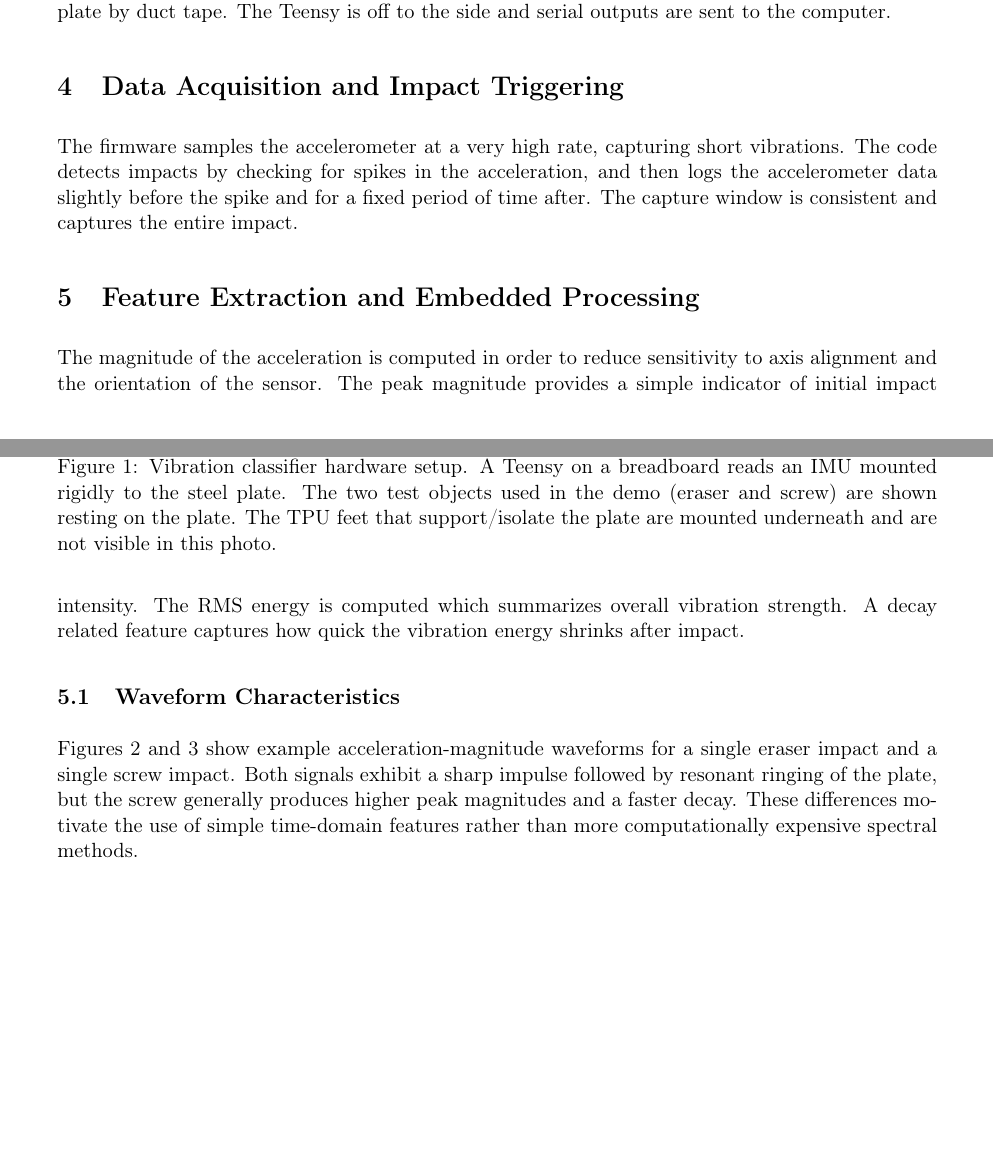
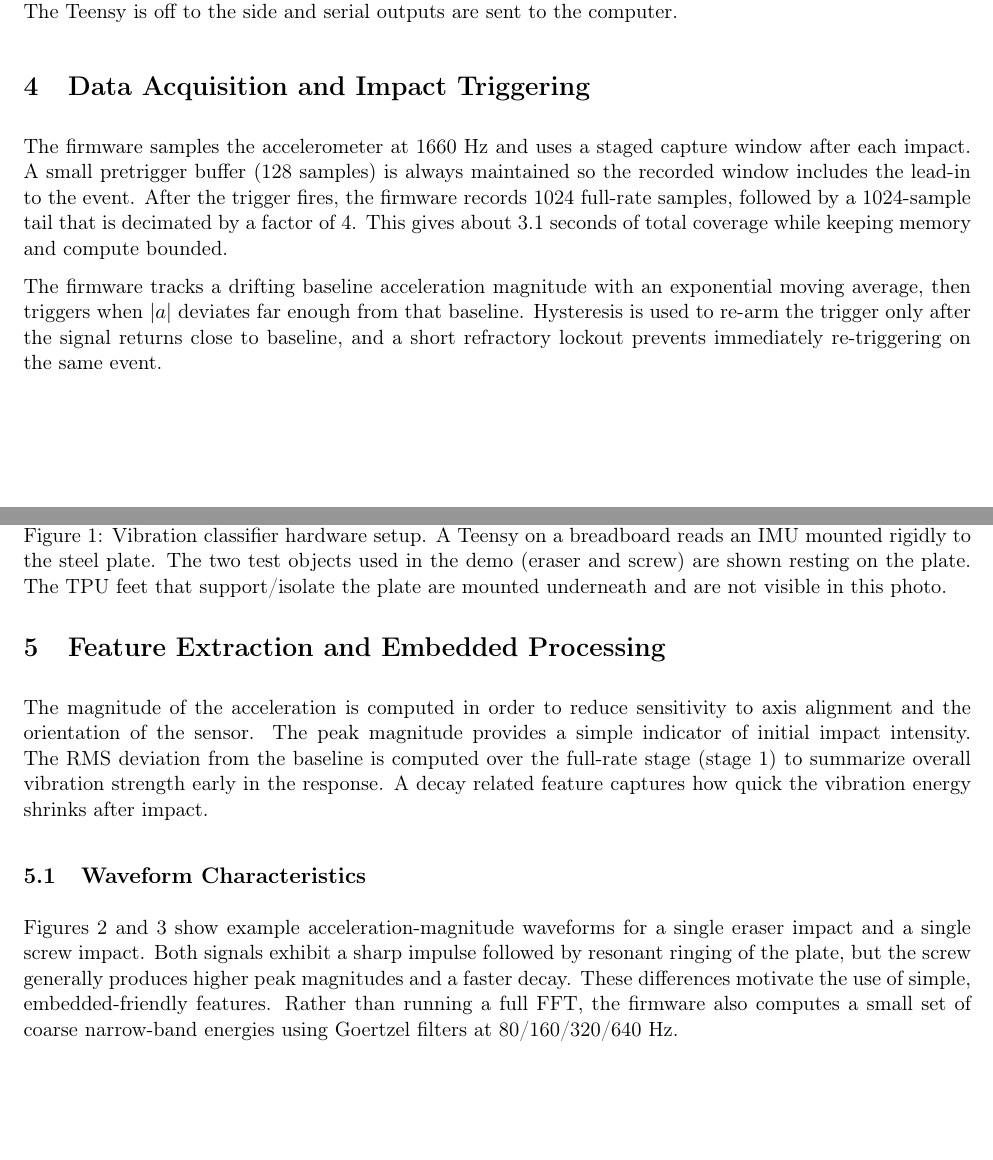
Before and after one commit to FriChaFri/Arduino-Vibration-Object-Classifier, a LaTeX document (report.tex): two parts of pages 1 and 2 of 6 before the commit and two parts of pages 1 and 2 of 5 after it, joined at a grey line, cut so that both start at the same text, the shorter picture padded with empty space. Compiled offline with pdfLaTeX.

Commit message:
Final report written

```diff
--- a/report.tex
+++ b/report.tex
@@ -1,6 +1,6 @@
 \documentclass[11pt]{article}
 
-\usepackage[margin=1in]{geometry}
+\usepackage[margin=.75in]{geometry}
 \usepackage[T1]{fontenc}
 \usepackage[utf8]{inputenc}
 \usepackage{graphicx}
@@ -39,20 +39,24 @@ An IMU is placed upside down in a 3D printed mount, and that mount is rigidly at
 The Teensy is off to the side and serial outputs are sent to the computer.
 
 \section{Data Acquisition and Impact Triggering}
-The firmware samples the accelerometer at a very high rate, capturing short vibrations.
-The code detects impacts by checking for spikes in the acceleration, and then logs the accelerometer data slightly before the spike and for a fixed period of time after.
-The capture window is consistent and captures the entire impact.
+The firmware samples the accelerometer at 1660 Hz and uses a staged capture window after each impact.
+A small pretrigger buffer (128 samples) is always maintained so the recorded window includes the lead-in to the event.
+After the trigger fires, the firmware records 1024 full-rate samples, followed by a 1024-sample tail that is decimated by a factor of 4.
+This gives about 3.1 seconds of total coverage while keeping memory and compute bounded.
+
+The firmware tracks a drifting baseline acceleration magnitude with an exponential moving average, then triggers when $|a|$ deviates far enough from that baseline.
+Hysteresis is used to re-arm the trigger only after the signal returns close to baseline, and a short refractory lockout prevents immediately re-triggering on the same event.
 
 \section{Feature Extraction and Embedded Processing}
 The magnitude of the acceleration is computed in order to reduce sensitivity to axis alignment and the orientation of the sensor.
 The peak magnitude provides a simple indicator of initial impact intensity.
-The RMS energy is computed which summarizes overall vibration strength.
+The RMS deviation from the baseline is computed over the full-rate stage (stage 1) to summarize overall vibration strength early in the response.
 A decay related feature captures how quick the vibration energy shrinks after impact.
 
 \subsection{Waveform Characteristics}
 Figures~\ref{fig:eraser_waveform} and~\ref{fig:screw_waveform} show example acceleration-magnitude waveforms for a single eraser impact and a single screw impact.
 Both signals exhibit a sharp impulse followed by resonant ringing of the plate, but the screw generally produces higher peak magnitudes and a faster decay.
-These differences motivate the use of simple time-domain features rather than more computationally expensive spectral methods.
+These differences motivate the use of simple, embedded-friendly features. Rather than running a full FFT, the firmware also computes a small set of coarse narrow-band energies using Goertzel filters at 80/160/320/640 Hz.
 
 \begin{figure}[ht]
   \centering
```
Also changed, not shown: report.tex (6 more changed lines), 1 other file.
